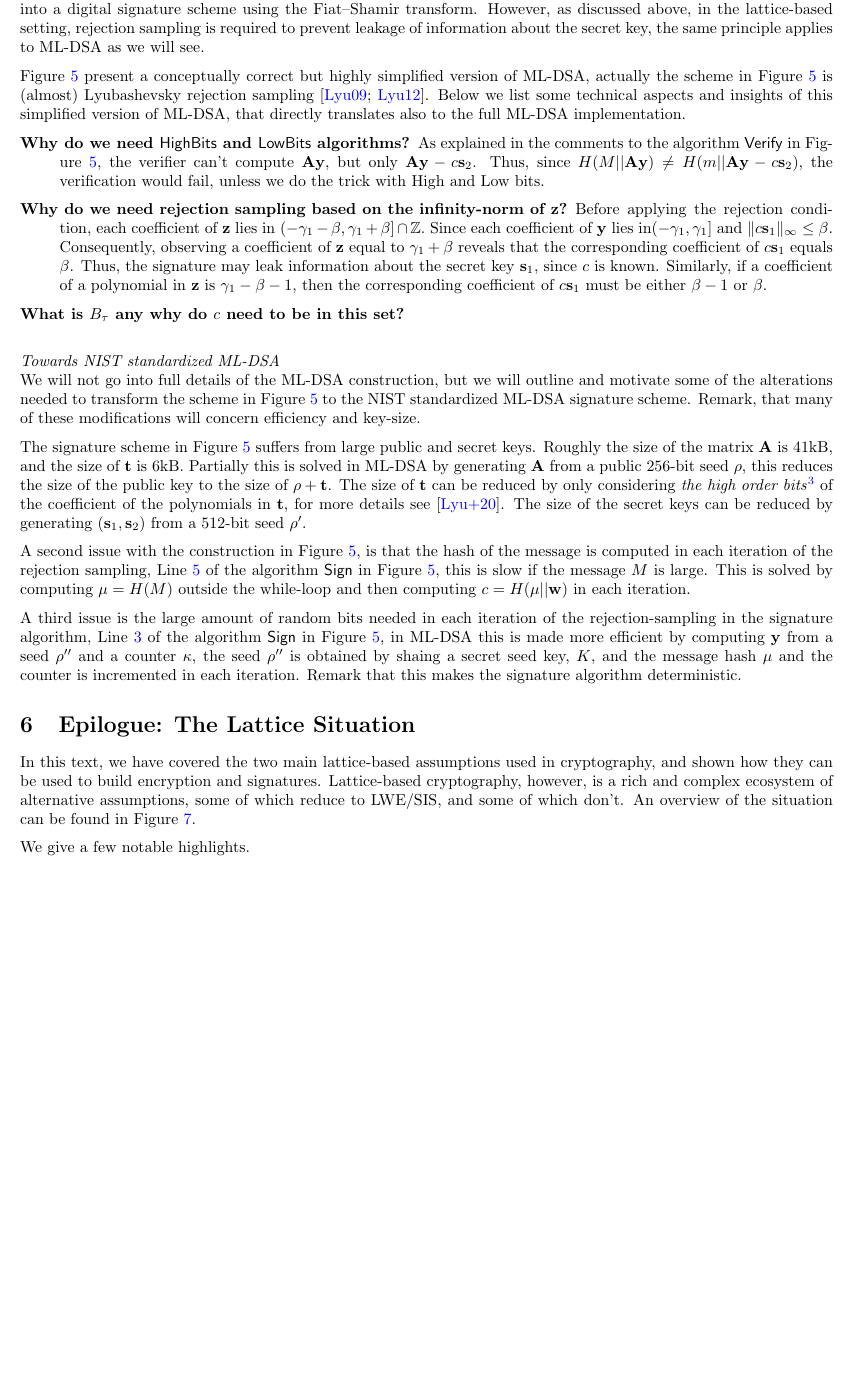
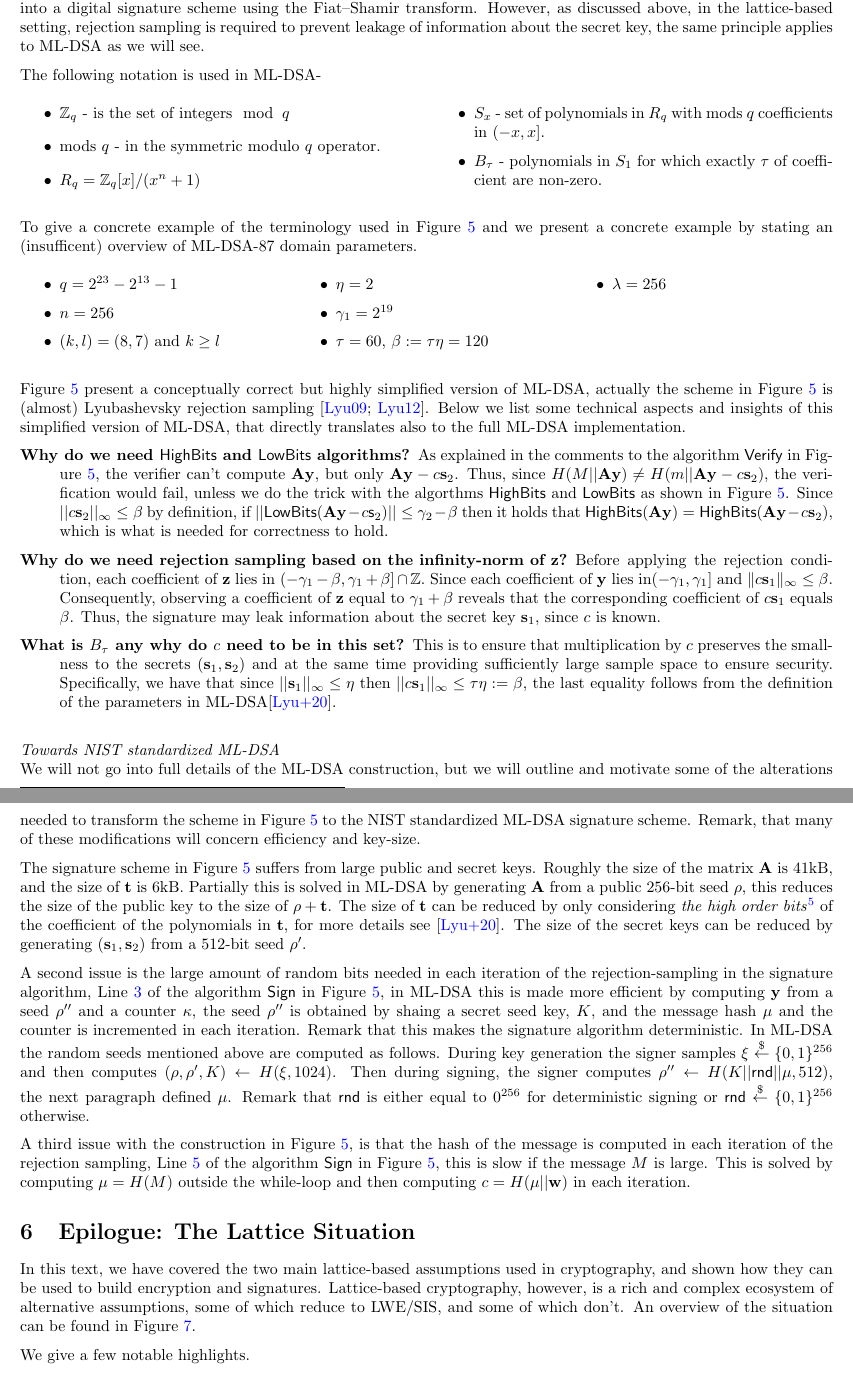
Before and after one commit to epagnin/DiPoQ, a LaTeX document (sem1-lattices/handout/main.tex, which reads sem1-lattices/handout/figs/ML-DSA.tex, sem1-lattices/handout/sections/sec5_signatures.tex, sem1-lattices/handout/settings/packages.tex): part of page 14 of 18 before the commit and two parts of pages 14 and 16 of 18 after it, the two joined at a grey line, cut so that both start at the same text, the shorter picture padded with empty space. Compiled offline with pdfLaTeX.

Commit message:
ML-DSA done

```diff
--- a/sem1-lattices/handout/figs/ML-DSA.tex
+++ b/sem1-lattices/handout/figs/ML-DSA.tex
@@ -8,2 +8,3 @@
             (\mathbf{s}_1,\mathbf{s}_2)
                 \randfrom S_\eta^\ell \times S_\eta^k
+                    \hfill \pccomment{\(S_\eta\) - set of polynomials in \(R_q\) with mods coefficients in \([-\eta,\eta]\)} \\
--- a/sem1-lattices/handout/sections/sec5_signatures.tex
+++ b/sem1-lattices/handout/sections/sec5_signatures.tex
@@ -103,12 +103,37 @@ First, to avoid any confusion, ML-DSA is NISTs official name for the signature s
 
 The module-lattice-based digital signature algorithm (ML-DSA) is technically involved and has several subtleties. To provide intuition for its design choices, we first present a slightly simplified version of ML-DSA \footnote{For the full version please see the NIST specifications: https://nvlpubs.nist.gov/nistpubs/fips/nist.fips.204.pdf} and then discuss several of its technical aspects. At a high level, ML-DSA is based on a Schnorr-like identification protocol transformed into a digital signature scheme using the Fiat–Shamir transform. However, as discussed above, in the lattice-based setting, rejection sampling is required to prevent leakage of information about the secret key, the same principle applies to ML-DSA as we will see.
 
+The following notation is used in ML-DSA-
+\begin{multicols}{2}
+\begin{itemize}
+    \item \(\ZZ_q\) - is the set of integers\(\mod \: q\)
+    \item \(\text{mods } q\) - in the symmetric modulo \(q\) operator.
+    \item \(R_q =\ZZ_q[x]/(x^n+1)\)
+    \item \(S_x\) - set of polynomials in \(R_q\) with mods \(q\) coefficients in \((-x,x]\).
+    \item \(B_\tau\) - polynomials in \(S_1\) for which exactly \(\tau\) of coefficient are non-zero.
+\end{itemize}
+\end{multicols}
+
+To give a concrete example of the terminology used in Figure~\ref{fig:ml-dsa} and we present a concrete example by stating an (insufficent) overview of ML-DSA-87 domain parameters.
+
+\begin{multicols}{3}
+\begin{itemize}
+    \item \(q = 2^{23}-2^{13}-1\)
+    \item \(n=256\)
+    \item \((k,l) = (8,7)\) and \(k\geq l\)
+    \item \(\eta = 2\)
+    \item \(\gamma_1 = 2^{19}\)
+    \item \(\tau = 60\), \(\beta:=\tau\eta = 120\)
+    \item \(\lambda=256\)
+\end{itemize}
+\end{multicols}
 
 Figure~\ref{fig:ml-dsa} present a conceptually correct but highly simplified version of ML-DSA, actually the scheme in Figure~\ref{fig:ml-dsa} is (almost) Lyubashevsky rejection sampling \cite{AC:Lyubashevsky09,EC:Lyubashevsky12}. Below we list some technical aspects and insights of this simplified version of ML-DSA, that directly translates also to the full ML-DSA implementation.
 \begin{description}
 \item[Why do we need \(\mathsf{HighBits}\) and \(\mathsf{LowBits}\) algorithms?]
 
-        As explained in the comments to the algorithm \(\ver\) in Figure~\ref{fig:ml-dsa}, the verifier can't compute \(\mathbf{Ay}\), but only \(\mathbf{Ay}-c\mathbf{s}_2\). Thus, since \(H(M|| \mathbf{Ay}) \neq H(m||\mathbf{Ay}-c\mathbf{s}_2)\), the verification would fail, unless we do the trick with High and Low bits.
+        As explained in the comments to the algorithm \(\ver\) in Figure~\ref{fig:ml-dsa}, the verifier can't compute \(\mathbf{Ay}\), but only \(\mathbf{Ay}-c\mathbf{s}_2\). Thus, since \(H(M|| \mathbf{Ay}) \neq H(m||\mathbf{Ay}-c\mathbf{s}_2)\), the verification would fail, unless we do the trick with the algorthms \(\mathsf{HighBits}\) and \(\mathsf{LowBits}\) as shown in Figure~\ref{fig:ml-dsa}.
+        Since \(||c\mathbf{s}_2||_\infty\leq \beta\) by definition, if \(||\mathsf{LowBits}(\mathbf{Ay}-c\mathsf{s}_2)||\leq \gamma_2-\beta\) then it holds that \(\mathsf{HighBits}(\mathbf{Ay}) = \mathsf{HighBits}(\mathbf{Ay}-c\mathbf{s}_2)\), which is what is needed for correctness to hold.
 
 \item[Why do we need rejection sampling based on the infinity-norm of \(\mathbf{z}\)?]
 
@@ -116,8 +141,9 @@ Figure~\ref{fig:ml-dsa} present a conceptually correct but highly simplified ver
     $\mathbf{z}$ lies in \( (-\gamma_1-\beta,\gamma_1+\beta]\cap\mathbb{Z}. \)
     Since each coefficient of $\mathbf{y}$ lies in$(-\gamma_1,\gamma_1]$ and $\|c\mathbf{s}_1\|_\infty \leq \beta$.
     Consequently, observing a coefficient of  $\mathbf{z}$ equal to $\gamma_1+\beta$ reveals that the corresponding coefficient of $c\mathbf{s}_1$ equals $\beta$.
-    Thus, the signature may leak information about the secret key $\mathbf{s}_1$, since \(c\) is known. Similarly, if a coefficient of a polynomial in \(\mathbf{z}\) is \(\gamma_1-\beta-1\), then the corresponding coefficient of \(c\mathbf{s}_1\) must be either \(\beta-1\) or \(\beta\).
-    \item[What is \(B_\tau\) any why do \(c\) need to be in this set?]
+    Thus, the signature may leak information about the secret key $\mathbf{s}_1$, since \(c\) is known.
+
+    \item[What is \(B_\tau\) any why do \(c\) need to be in this set?] This is to ensure that multiplication by \(c\) preserves the smallness to the secrets \((\mathbf{s}_1,\mathbf{s}_2)\) and at the same time providing sufficiently large sample space to ensure security. Specifically, we have that since \(||\mathbf{s}_1||_\infty\leq \eta \) then \(||c \mathbf{s}_1||_\infty\leq \tau \eta := \beta \), the last equality follows from the definition of the parameters in ML-DSA\cite{NISTPQC-R3:CRYSTALS-DILITHIUM20}.
 \end{description}
 
 
@@ -130,6 +156,8 @@ We will not go into full details of the ML-DSA construction, but we will outline
 
 The signature scheme in Figure~\ref{fig:ml-dsa} suffers from large public and secret keys. Roughly the size of the matrix \(\mathbf{A}\) is \(41\)kB, and the size of \(\mathbf{t}\) is \(6\)kB. Partially this is solved in ML-DSA by generating \(\mathbf{A}\) from a public $256$-bit seed \(\rho\), this reduces the size of the public key to the size of \(\rho + \mathbf{t}\). The size of \(\mathbf{t}\) can be reduced by only considering \textit{the high order bits}\footnote{Not to be mixed up with the \(\mathsf{HighBits}\).} of the coefficient of the polynomials in \(\mathbf{t}\), for more details see \cite{NISTPQC-R3:CRYSTALS-DILITHIUM20}. The size of the secret keys can be reduced by generating \((\mathbf{s}_1,\mathbf{s}_2)\) from a $512$-bit seed \(\rho'\).
 
-A second issue with the construction in Figure~\ref{fig:ml-dsa}, is that the hash of the message is computed in each iteration of the rejection sampling, Line~\ref{step:hash-M} of the algorithm \(\sign\) in Figure~\ref{fig:ml-dsa}, this is slow if the message \(M\) is large. This is solved by computing \(\mu=H(M)\) outside the while-loop and then computing \(c=H(\mu||\mathbf{w})\) in each iteration.
+A second issue is the large amount of random bits needed in each iteration of the rejection-sampling in the signature algorithm, Line~\ref{step:sample-y} of the algorithm \(\sign\) in Figure~\ref{fig:ml-dsa}, in ML-DSA this is made more efficient by computing \(\mathbf{y}\) from a seed \(\rho''\) and a counter \(\kappa\), the seed \(\rho''\) is obtained by shaing a secret seed key, \(K\), and the message hash \(\mu\) and the counter is incremented in each iteration. Remark that this makes the signature algorithm deterministic.
+In ML-DSA the random seeds mentioned above are computed as follows.
+During key generation the signer samples \(\xi\randfrom \{0,1\}^{256}\) and then computes \((\rho,\rho',K)\gets H(\xi,1024)\). Then during signing, the signer computes \(\rho''\gets H(K||\mathsf{rnd}||\mu,512)\), the next paragraph defined \(\mu\). Remark that \(\mathsf{rnd}\) is either equal to \(0^{256}\) for deterministic signing or \(\mathsf{rnd}\randfrom\{0,1\}^{256}\) otherwise.
 
-A third issue is the large amount of random bits needed in each iteration of the rejection-sampling in the signature algorithm, Line~\ref{step:sample-y} of the algorithm \(\sign\) in Figure~\ref{fig:ml-dsa}, in ML-DSA this is made more efficient by computing \(\mathbf{y}\) from a seed \(\rho''\) and a counter \(\kappa\), the seed \(\rho''\) is obtained by shaing a secret seed key, \(K\), and the message hash \(\mu\) and the counter is incremented in each iteration. Remark that this makes the signature algorithm deterministic.
+A third issue with the construction in Figure~\ref{fig:ml-dsa}, is that the hash of the message is computed in each iteration of the rejection sampling, Line~\ref{step:hash-M} of the algorithm \(\sign\) in Figure~\ref{fig:ml-dsa}, this is slow if the message \(M\) is large. This is solved by computing \(\mu=H(M)\) outside the while-loop and then computing \(c=H(\mu||\mathbf{w})\) in each iteration.
--- a/sem1-lattices/handout/settings/packages.tex
+++ b/sem1-lattices/handout/settings/packages.tex
@@ -31,3 +31,4 @@ complexity, oracles, asymptotics, keys]{cryptocode}
 \usepackage{multirow}
 \usepackage{colortbl}
 \usepackage{makecell}
+\usepackage{multicol}
```
Also changed, not shown: sem1-lattices/references.bib (+17 -0 lines), sem1-lattices/handout/figs/ML-DSA.tex (14 more changed lines), sem1-lattices/handout/sections/sec5_signatures.tex (14 more changed lines).
